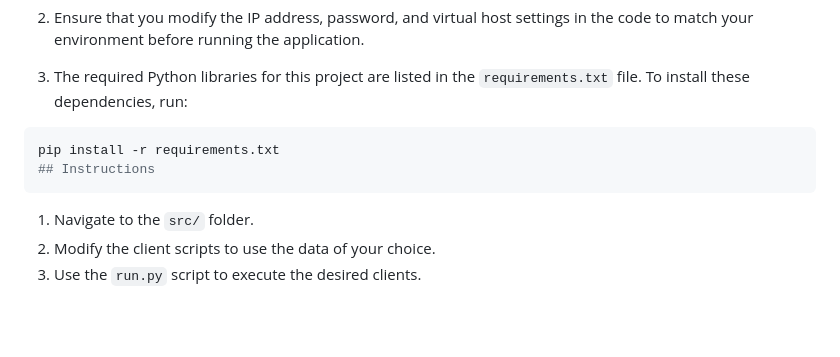
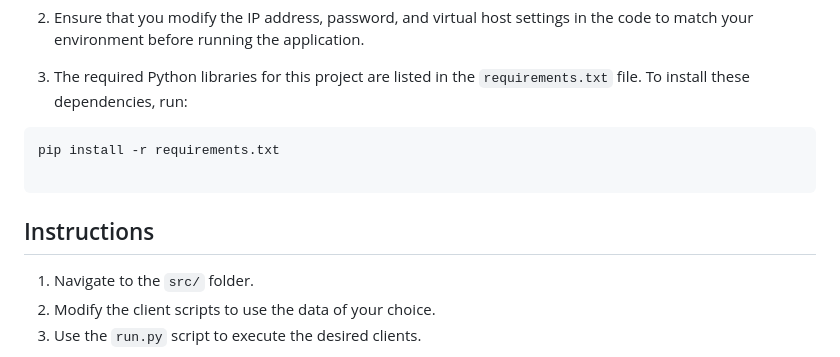
Before and after one commit to AhmadrezaNia/FDG-CM, a Markdown page: README.md, the part around the change. GitHub-like rendering; blank space fills up the shorter version.

````diff
--- a/README.md
+++ b/README.md
@@ -32,9 +32,10 @@ To run the FDG_CM algorithm, you will need:
 
 ```bash
 pip install -r requirements.txt
-## Instructions
+
 ```
 
+## Instructions
 1. Navigate to the `src/` folder.
 2. Modify the client scripts to use the data of your choice.
 3. Use the `run.py` script to execute the desired clients.
````
